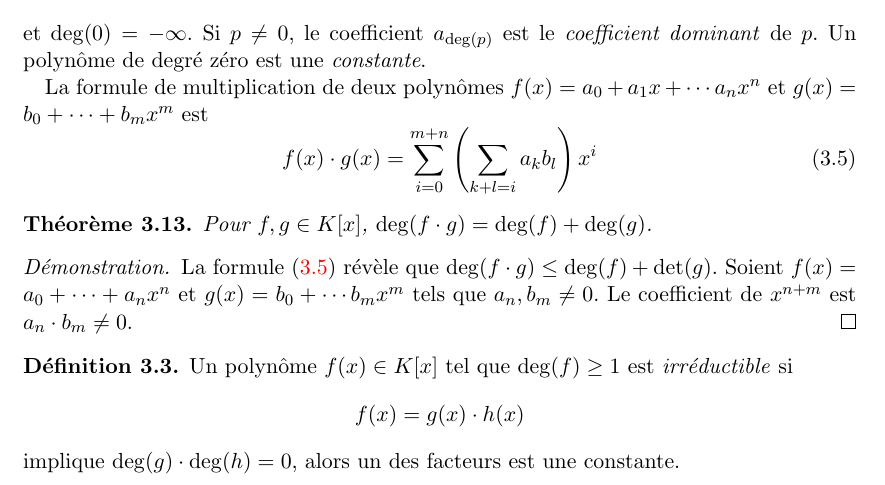
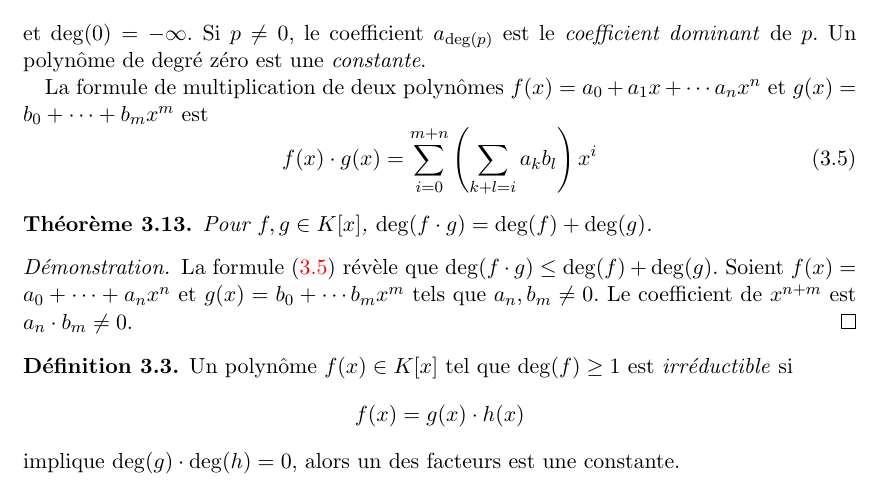
Before and after one commit to EisenIn/Algebre-Lineaire-2, a LaTeX book (notes.tex, which reads chapter03-systemes-differentiels-lineaires.tex): part of page 59 of 67, cut so that both start at the same text. Compiled offline with pdfLaTeX.

Commit message:
Typo preuve theoreme 3.13

```diff
--- a/chapter03-systemes-differentiels-lineaires.tex
+++ b/chapter03-systemes-differentiels-lineaires.tex
@@ -447,7 +447,7 @@ La formule de multiplication de deux polynômes $f(x) = a_0+a_1x+ \cdots a_n x^n
   Pour $f,g \in K[x] $, $\deg(f \cdot g) = \deg(f) + \deg(g)$.
 \end{theorem}
 \begin{proof}
-  La formule~\eqref{eq:21} révèle que $\deg(f\cdot g) \leq \deg(f) + \det(g)$.
+  La formule~\eqref{eq:21} révèle que $\deg(f\cdot g) \leq \deg(f) + \deg(g)$.
   Soient $f(x) = a_0 + \cdots + a_n x^n$ et $g(x) = b_0+ \cdots b_m x^m$ tels que $a_n, b_m  \neq 0$. Le coefficient de $x^{n+m}$  est $a_n \cdot  b_m \neq 0$.
 \end{proof}
 
```
